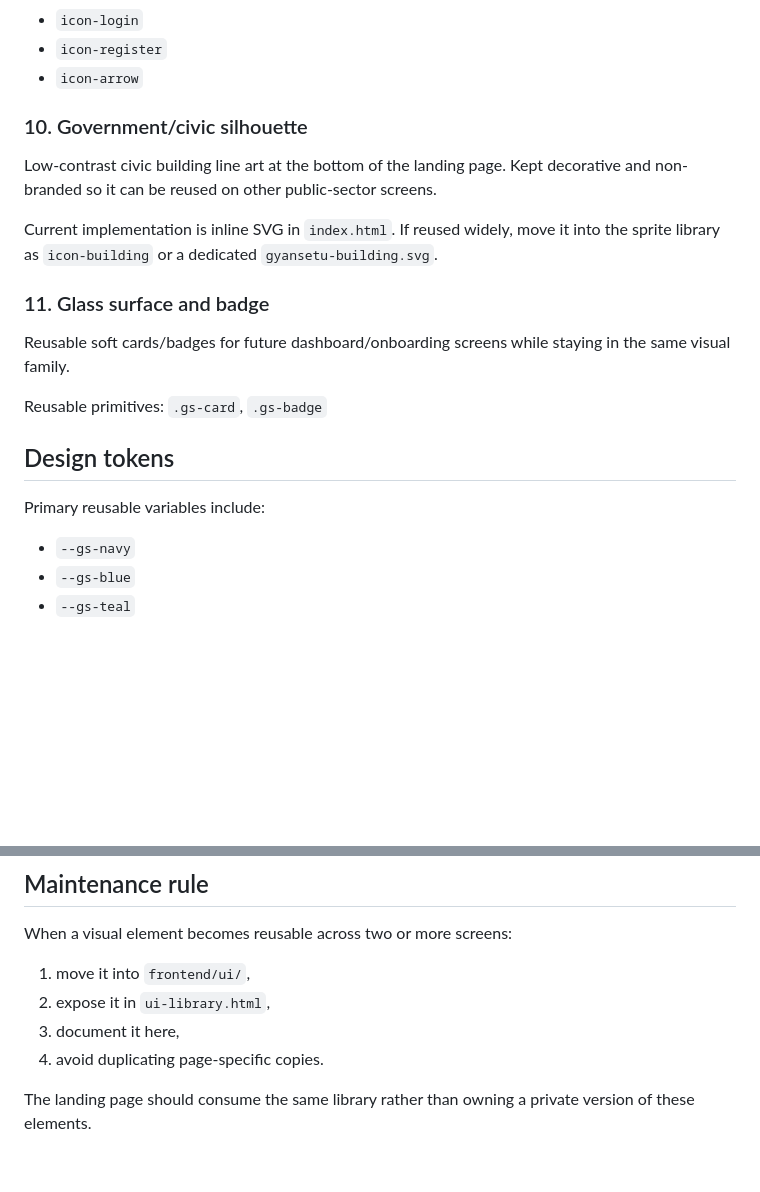
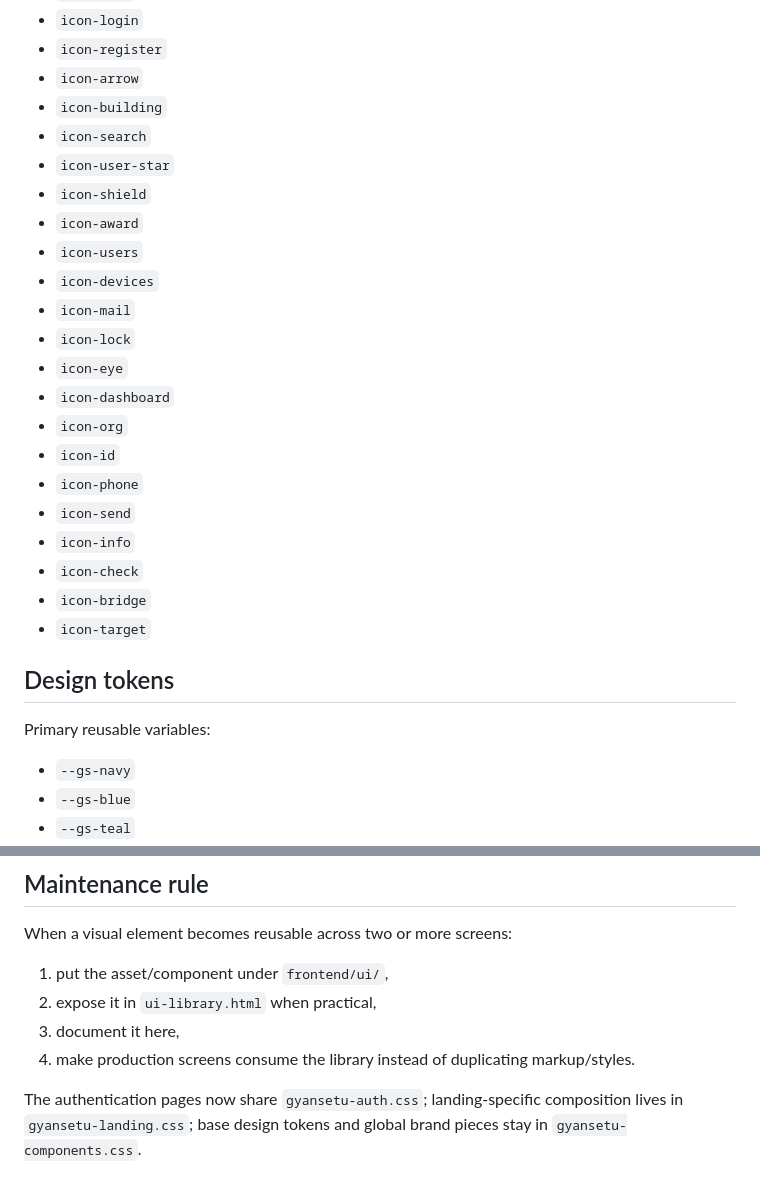
Before and after one commit to stoicsatvik/SIH26101, a Markdown page: sih-ai-learning-platform/docs/17-ui-stock-library.md, 2 parts joined by grey strips. Drawn GitHub-style; blank space fills up the shorter version.

```diff
--- a/sih-ai-learning-platform/docs/17-ui-stock-library.md
+++ b/sih-ai-learning-platform/docs/17-ui-stock-library.md
@@ -73,21 +118,29 @@ Sprite IDs:
 - `icon-login`
 - `icon-register`
 - `icon-arrow`
-
-### 10. Government/civic silhouette
-Low-contrast civic building line art at the bottom of the landing page. Kept decorative and non-branded so it can be reused on other public-sector screens.
-
-Current implementation is inline SVG in `index.html`. If reused widely, move it into the sprite library as `icon-building` or a dedicated `gyansetu-building.svg`.
-
-### 11. Glass surface and badge
-Reusable soft cards/badges for future dashboard/onboarding screens while staying in the same visual family.
-
-Reusable primitives: `.gs-card`, `.gs-badge`
+- `icon-building`
+- `icon-search`
+- `icon-user-star`
+- `icon-shield`
+- `icon-award`
+- `icon-users`
+- `icon-devices`
+- `icon-mail`
+- `icon-lock`
+- `icon-eye`
+- `icon-dashboard`
+- `icon-org`
+- `icon-id`
+- `icon-phone`
+- `icon-send`
+- `icon-info`
+- `icon-check`
+- `icon-bridge`
+- `icon-target`
 
 ## Design tokens
 
-Primary reusable variables include:
-
+Primary reusable variables:
 - `--gs-navy`
 - `--gs-blue`
 - `--gs-teal`
@@ -121,9 +158,9 @@ Do not hard-code these colors in new screens unless there is a deliberate except
 ## Maintenance rule
 
 When a visual element becomes reusable across two or more screens:
-1. move it into `frontend/ui/`,
-2. expose it in `ui-library.html`,
+1. put the asset/component under `frontend/ui/`,
+2. expose it in `ui-library.html` when practical,
 3. document it here,
-4. avoid duplicating page-specific copies.
+4. make production screens consume the library instead of duplicating markup/styles.
 
-The landing page should consume the same library rather than owning a private version of these elements.
+The authentication pages now share `gyansetu-auth.css`; landing-specific composition lives in `gyansetu-landing.css`; base design tokens and global brand pieces stay in `gyansetu-components.css`.
```
Also changed, not shown: other parts of sih-ai-learning-platform/docs/17-ui-stock-library.md (+88 -59 lines).
